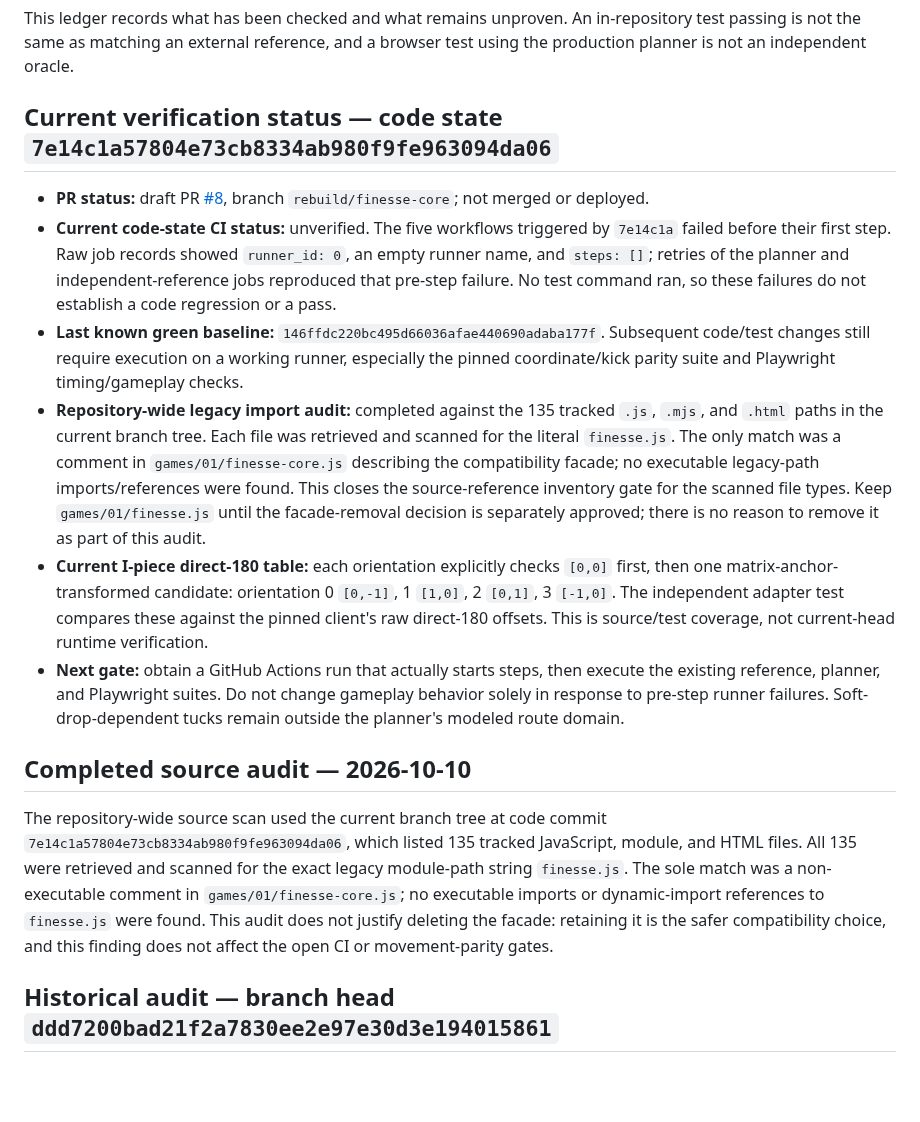
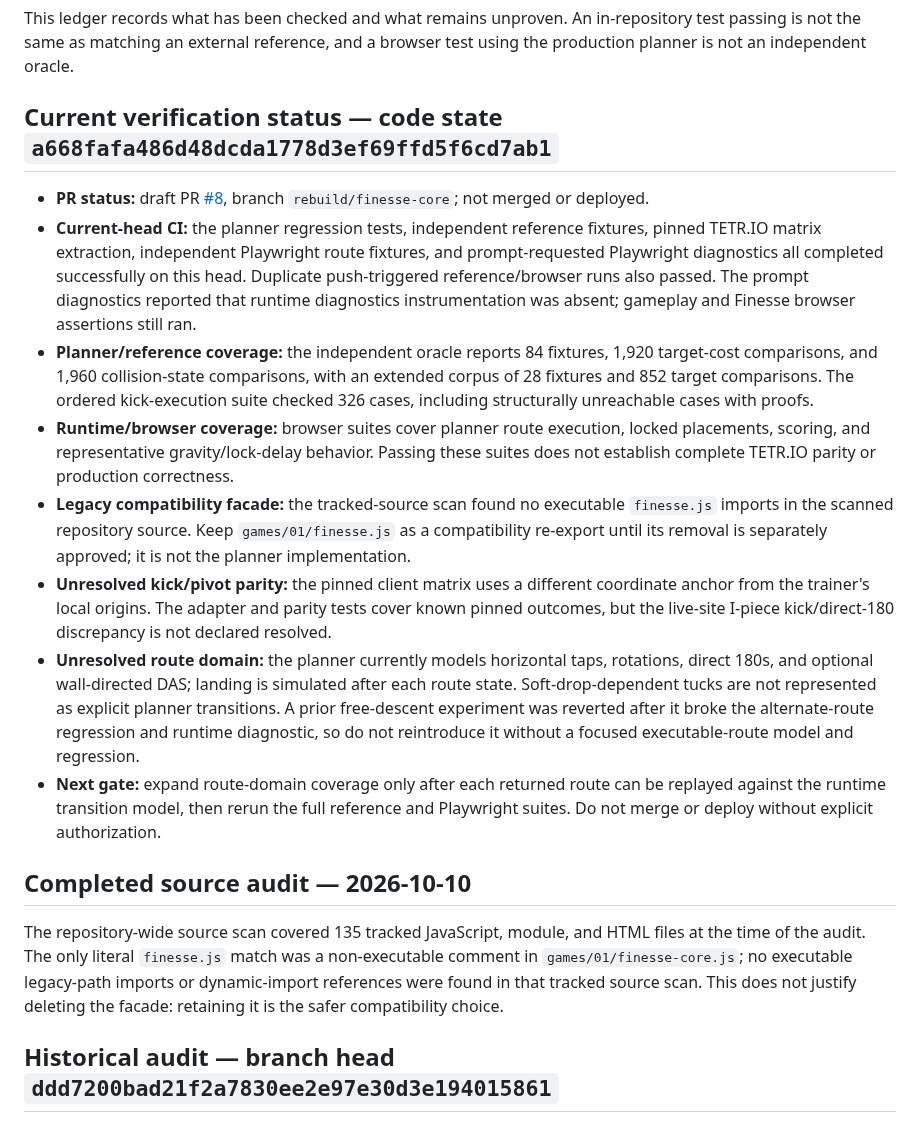
Before and after one commit to mandrop333-create/180180, a Markdown page: docs/finesse-reference-verification-ledger.md, the part around the change. Drawn GitHub-style; blank space fills up the shorter version.

Commit message:
Refresh finesse verification ledger for validated head

```diff
--- a/docs/finesse-reference-verification-ledger.md
+++ b/docs/finesse-reference-verification-ledger.md
@@ -2,19 +2,20 @@
 
 This ledger records what has been checked and what remains unproven. An in-repository test passing is not the same as matching an external reference, and a browser test using the production planner is not an independent oracle.
 
-## Current verification status — code state `7e14c1a57804e73cb8334ab980f9fe963094da06`
+## Current verification status — code state `a668fafa486d48dcda1778d3ef69ffd5f6cd7ab1`
 
 - **PR status:** draft PR [#8](https://github.com/mandrop333-create/180180/pull/8), branch `rebuild/finesse-core`; not merged or deployed.
-- **Current code-state CI status:** unverified. The five workflows triggered by `7e14c1a` failed before their first step. Raw job records showed `runner_id: 0`, an empty runner name, and `steps: []`; retries of the planner and independent-reference jobs reproduced that pre-step failure. No test command ran, so these failures do not establish a code regression or a pass.
-- **Last known green baseline:** `146ffdc220bc495d66036afae440690adaba177f`. Subsequent code/test changes still require execution on a working runner, especially the pinned coordinate/kick parity suite and Playwright timing/gameplay checks.
-- **Repository-wide legacy import audit:** completed against the 135 tracked `.js`, `.mjs`, and `.html` paths in the current branch tree. Each file was retrieved and scanned for the literal `finesse.js`. The only match was a comment in `games/01/finesse-core.js` describing the compatibility facade; no executable legacy-path imports/references were found. This closes the source-reference inventory gate for the scanned file types. Keep `games/01/finesse.js` until the facade-removal decision is separately approved; there is no reason to remove it as part of this audit.
-- **Current I-piece direct-180 table:** each orientation explicitly checks `[0,0]` first, then one matrix-anchor-transformed candidate: orientation 0 `[0,-1]`, 1 `[1,0]`, 2 `[0,1]`, 3 `[-1,0]`. The independent adapter test compares these against the pinned client's raw direct-180 offsets. This is source/test coverage, not current-head runtime verification.
-- **Next gate:** obtain a GitHub Actions run that actually starts steps, then execute the existing reference, planner, and Playwright suites. Do not change gameplay behavior solely in response to pre-step runner failures. Soft-drop-dependent tucks remain outside the planner's modeled route domain.
+- **Current-head CI:** the planner regression tests, independent reference fixtures, pinned TETR.IO matrix extraction, independent Playwright route fixtures, and prompt-requested Playwright diagnostics all completed successfully on this head. Duplicate push-triggered reference/browser runs also passed. The prompt diagnostics reported that runtime diagnostics instrumentation was absent; gameplay and Finesse browser assertions still ran.
+- **Planner/reference coverage:** the independent oracle reports 84 fixtures, 1,920 target-cost comparisons, and 1,960 collision-state comparisons, with an extended corpus of 28 fixtures and 852 target comparisons. The ordered kick-execution suite checked 326 cases, including structurally unreachable cases with proofs.
+- **Runtime/browser coverage:** browser suites cover planner route execution, locked placements, scoring, and representative gravity/lock-delay behavior. Passing these suites does not establish complete TETR.IO parity or production correctness.
+- **Legacy compatibility facade:** the tracked-source scan found no executable `finesse.js` imports in the scanned repository source. Keep `games/01/finesse.js` as a compatibility re-export until its removal is separately approved; it is not the planner implementation.
+- **Unresolved kick/pivot parity:** the pinned client matrix uses a different coordinate anchor from the trainer's local origins. The adapter and parity tests cover known pinned outcomes, but the live-site I-piece kick/direct-180 discrepancy is not declared resolved.
+- **Unresolved route domain:** the planner currently models horizontal taps, rotations, direct 180s, and optional wall-directed DAS; landing is simulated after each route state. Soft-drop-dependent tucks are not represented as explicit planner transitions. A prior free-descent experiment was reverted after it broke the alternate-route regression and runtime diagnostic, so do not reintroduce it without a focused executable-route model and regression.
+- **Next gate:** expand route-domain coverage only after each returned route can be replayed against the runtime transition model, then rerun the full reference and Playwright suites. Do not merge or deploy without explicit authorization.
 
 ## Completed source audit — 2026-10-10
 
-The repository-wide source scan used the current branch tree at code commit `7e14c1a57804e73cb8334ab980f9fe963094da06`, which listed 135 tracked JavaScript, module, and HTML files. All 135 were retrieved and scanned for the exact legacy module-path string `finesse.js`. The sole match was a non-executable comment in `games/01/finesse-core.js`; no executable imports or dynamic-import references to `finesse.js` were found. This audit does not justify deleting the facade: retaining it is the safer compatibility choice, and this finding does not affect the open CI or movement-parity gates.
-
+The repository-wide source scan covered 135 tracked JavaScript, module, and HTML files at the time of the audit. The only literal `finesse.js` match was a non-executable comment in `games/01/finesse-core.js`; no executable legacy-path imports or dynamic-import references were found in that tracked source scan. This does not justify deleting the facade: retaining it is the safer compatibility choice.
 
 ## Historical audit — branch head `ddd7200bad21f2a7830ee2e97e30d3e194015861`
 
```
